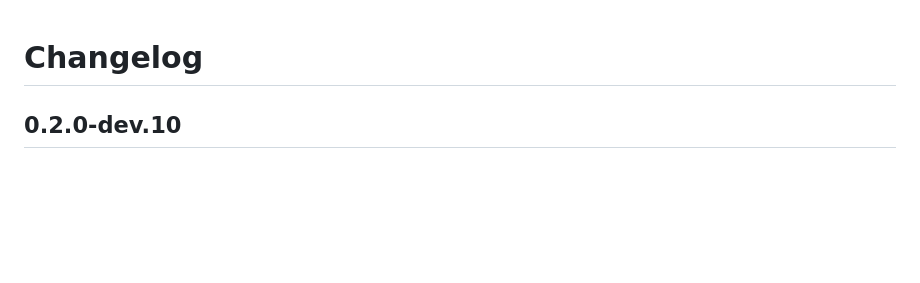
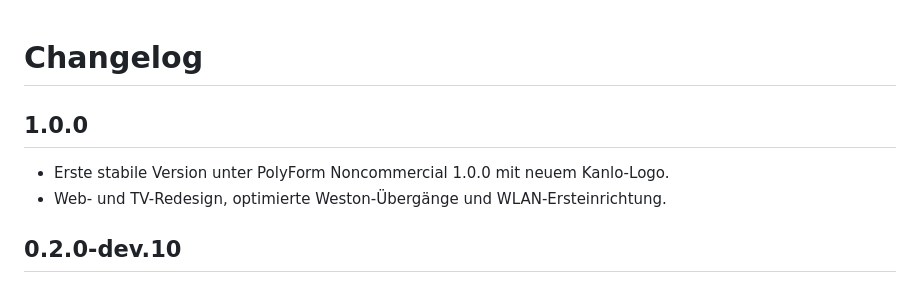
Before and after one commit to jtracht/Kanlo, a Markdown page: CHANGELOG.md, the part around the change. GitHub-like rendering; blank space fills up the shorter version.

```diff
--- a/CHANGELOG.md
+++ b/CHANGELOG.md
@@ -1,4 +1,9 @@
 # Changelog
+
+## 1.0.0
+
+- Erste stabile Version unter PolyForm Noncommercial 1.0.0 mit neuem Kanlo-Logo.
+- Web- und TV-Redesign, optimierte Weston-Übergänge und WLAN-Ersteinrichtung.
 
 ## 0.2.0-dev.10
 
```
Also changed, not shown: README.md (+7 -4 lines), release/NOTES.md (+6 -8 lines), docs/brand/kanlo-logo.png (added), 6 other files.
